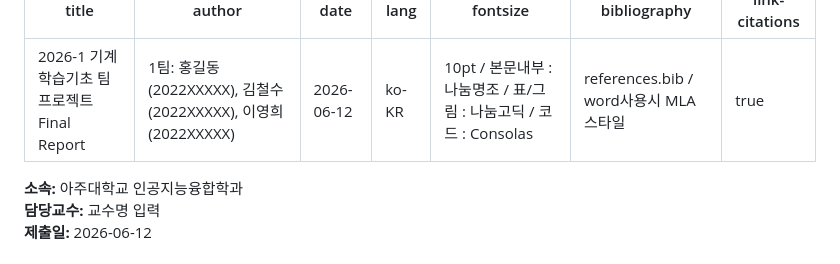
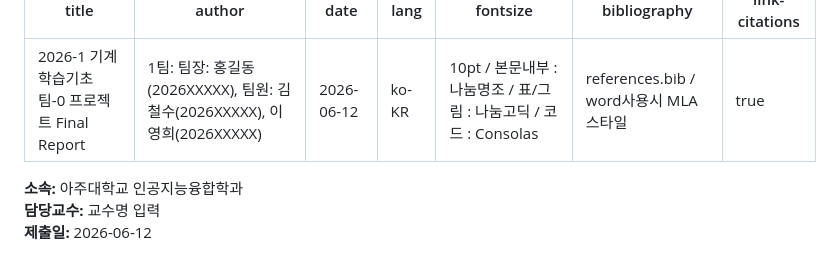
Before and after one commit to 2026-1st/.github, a Markdown page: Report/Template/report.md, the part around the change. Drawn GitHub-style.

Commit message:
Update report title and author details

```diff
--- a/Report/Template/report.md
+++ b/Report/Template/report.md
@@ -1,6 +1,6 @@
 ---
-title: "2026-1 기계학습기초 팀 프로젝트 Final Report"
-author: "1팀: 홍길동(2022XXXXX), 김철수(2022XXXXX), 이영희(2022XXXXX)"
+title: "2026-1 기계학습기초 팀-0 프로젝트 Final Report"
+author: "1팀: 팀장: 홍길동(2026XXXXX), 팀원: 김철수(2026XXXXX), 이영희(2026XXXXX)"
 date: "2026-06-12"
 lang: ko-KR
 fontsize: 10pt / 본문내부 : 나눔명조 / 표/그림 : 나눔고딕 / 코드 : Consolas
```
